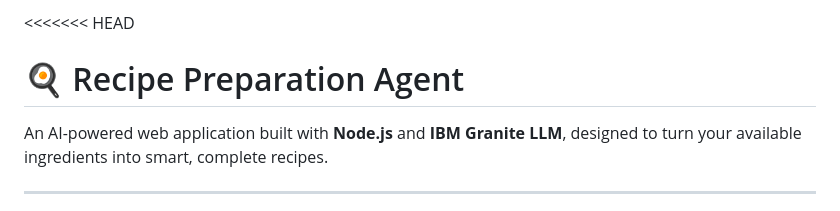
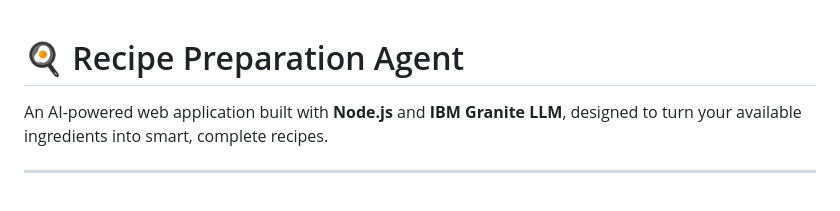
Before and after one commit to archisman44/IBM-CLOUD-EDUNET, a Markdown page: READMEE.md, the part around one of its changes. GitHub-like rendering.

```diff
--- a/READMEE.md
+++ b/READMEE.md
@@ -1,5 +1,3 @@
-<<<<<<< HEAD
-
 # 🍳 Recipe Preparation Agent
 
 An AI-powered web application built with **Node.js** and **IBM Granite LLM**, designed to turn your available ingredients into smart, complete recipes.
```
Also changed, not shown: other parts of READMEE.md (+0 -1 lines).
